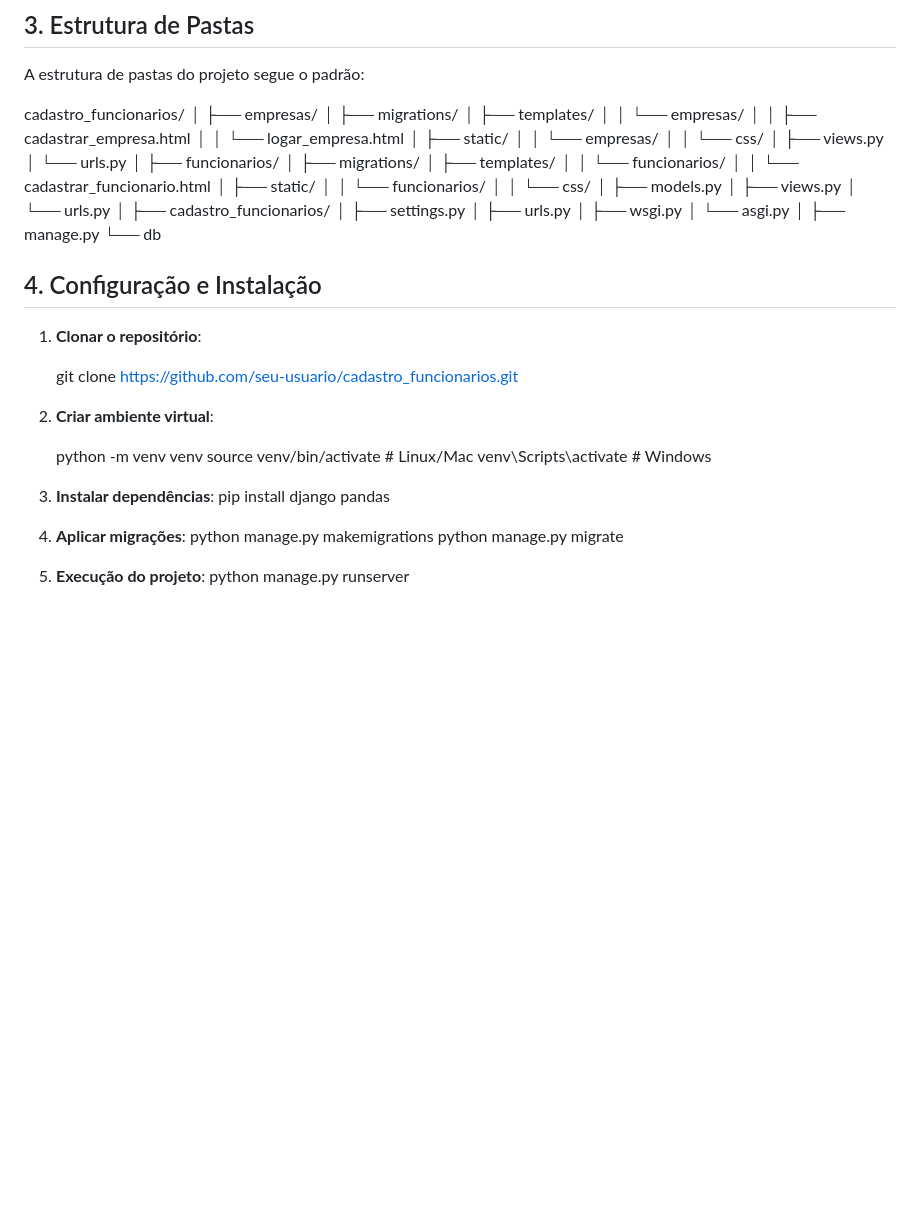
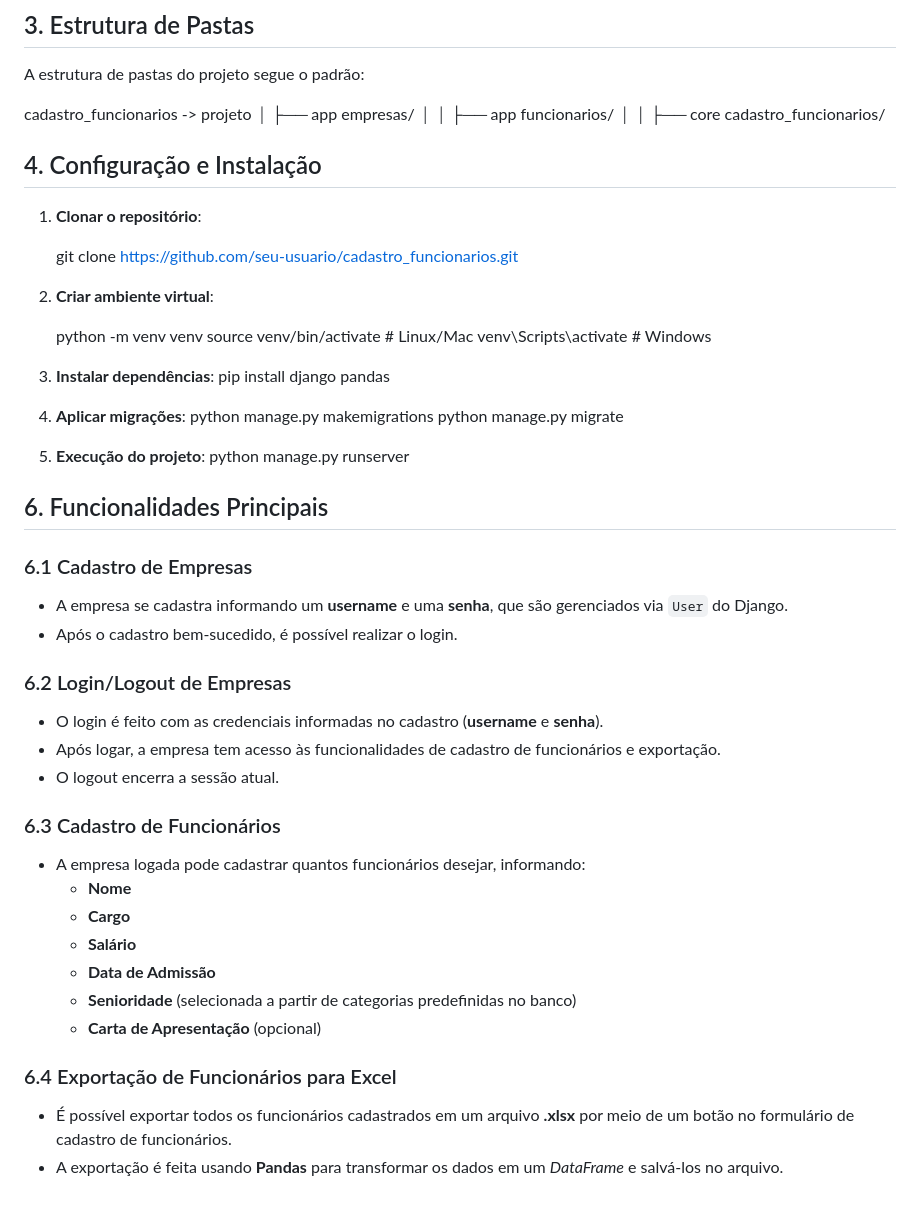
Before and after one commit to holandalhs/cadastro-empresas-usuarios, a Markdown page: README.md, the part around the change. Drawn GitHub-style; blank space fills up the shorter version.

Commit message:
docs: atualizar README com as principais funcionalidades do projeto

```diff
--- a/README.md
+++ b/README.md
@@ -53,48 +53,19 @@ O projeto **cadastro_funcionarios** fornece um sistema onde cada empresa (usuár
 
 A estrutura de pastas do projeto segue o padrão:
 
-cadastro_funcionarios/
+cadastro_funcionarios -> projeto
 │
-├── empresas/
-│   ├── migrations/
-│   ├── templates/
-│   │   └── empresas/
-│   │       ├── cadastrar_empresa.html
-│   │       └── logar_empresa.html
-│   ├── static/
-│   │   └── empresas/
-│   │       └── css/
-│   ├── views.py
-│   └── urls.py
-│
-├── funcionarios/
-│   ├── migrations/
-│   ├── templates/
-│   │   └── funcionarios/
-│   │       └── cadastrar_funcionario.html
-│   ├── static/
-│   │   └── funcionarios/
-│   │       └── css/
-│   ├── models.py
-│   ├── views.py
-│   └── urls.py
-│
-├── cadastro_funcionarios/
-│   ├── settings.py
-│   ├── urls.py
-│   ├── wsgi.py
-│   └── asgi.py
-│
-├── manage.py
-└── db
-
+├── app empresas/
+│ │
+├── app funcionarios/
+│  │
+├── core cadastro_funcionarios/
 
 ## 4. Configuração e Instalação
 
 1. **Clonar o repositório**:
 
    git clone https://github.com/seu-usuario/cadastro_funcionarios.git
-
 
 2. **Criar ambiente virtual**:
 
@@ -111,3 +82,31 @@ cadastro_funcionarios/
 
 5. **Execução do projeto**:
     python manage.py runserver
+
+## 6. Funcionalidades Principais
+
+### 6.1 Cadastro de Empresas
+
+- A empresa se cadastra informando um **username** e uma **senha**, que são gerenciados via `User` do Django.
+- Após o cadastro bem-sucedido, é possível realizar o login.
+
+### 6.2 Login/Logout de Empresas
+
+- O login é feito com as credenciais informadas no cadastro (**username** e **senha**).
+- Após logar, a empresa tem acesso às funcionalidades de cadastro de funcionários e exportação.
+- O logout encerra a sessão atual.
+
+### 6.3 Cadastro de Funcionários
+
+- A empresa logada pode cadastrar quantos funcionários desejar, informando:
+  - **Nome**
+  - **Cargo**
+  - **Salário**
+  - **Data de Admissão**
+  - **Senioridade** (selecionada a partir de categorias predefinidas no banco)
+  - **Carta de Apresentação** (opcional)
+
+### 6.4 Exportação de Funcionários para Excel
+
+- É possível exportar todos os funcionários cadastrados em um arquivo **.xlsx** por meio de um botão no formulário de cadastro de funcionários.
+- A exportação é feita usando **Pandas** para transformar os dados em um *DataFrame* e salvá-los no arquivo.
```
